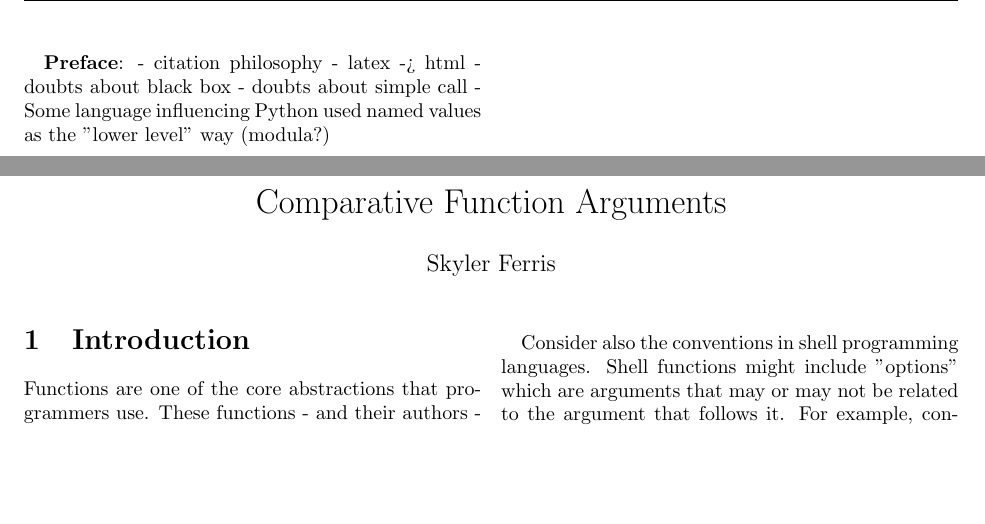
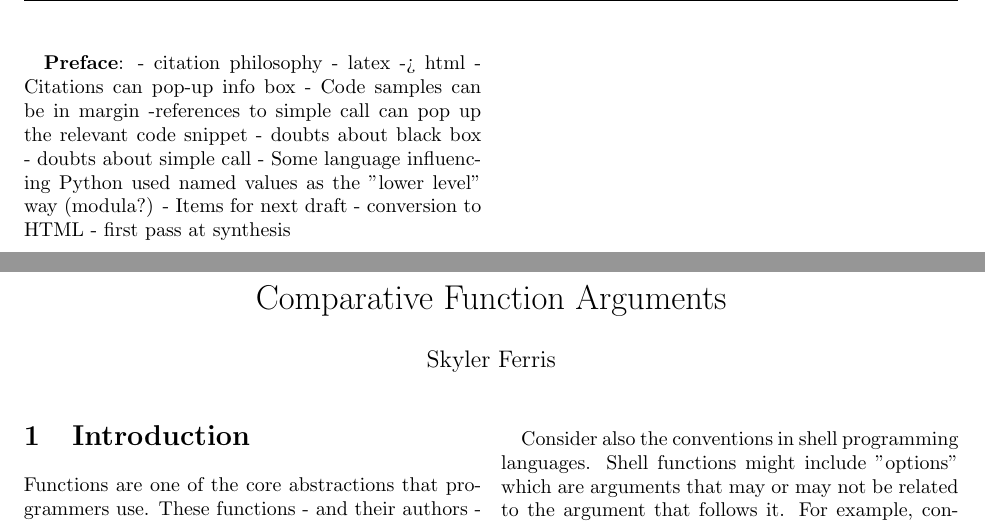
Before and after one commit to skyvine/comparative-function-arguments, a LaTeX document (prose/main.tex, which reads prose/rough-rough-preface.tex): two parts of pages 1 and 2 of 25, joined at a grey line, cut so that both start at the same text, the shorter picture padded with empty space. Compiled offline with pdfLaTeX.

Commit message:
Add more notes about new preface

```diff
--- a/prose/rough-rough-preface.tex
+++ b/prose/rough-rough-preface.tex
@@ -1,5 +1,11 @@
 - citation philosophy
 - latex -> html
+  - Citations can pop-up info box
+  - Code samples can be in margin
+  -references to simple call can pop up the relevant code snippet
 - doubts about black box
 - doubts about simple call
   - Some language influencing Python used named values as the "lower level" way (modula?)
+- Items for next draft
+  - conversion to HTML
+  - first pass at synthesis
```
